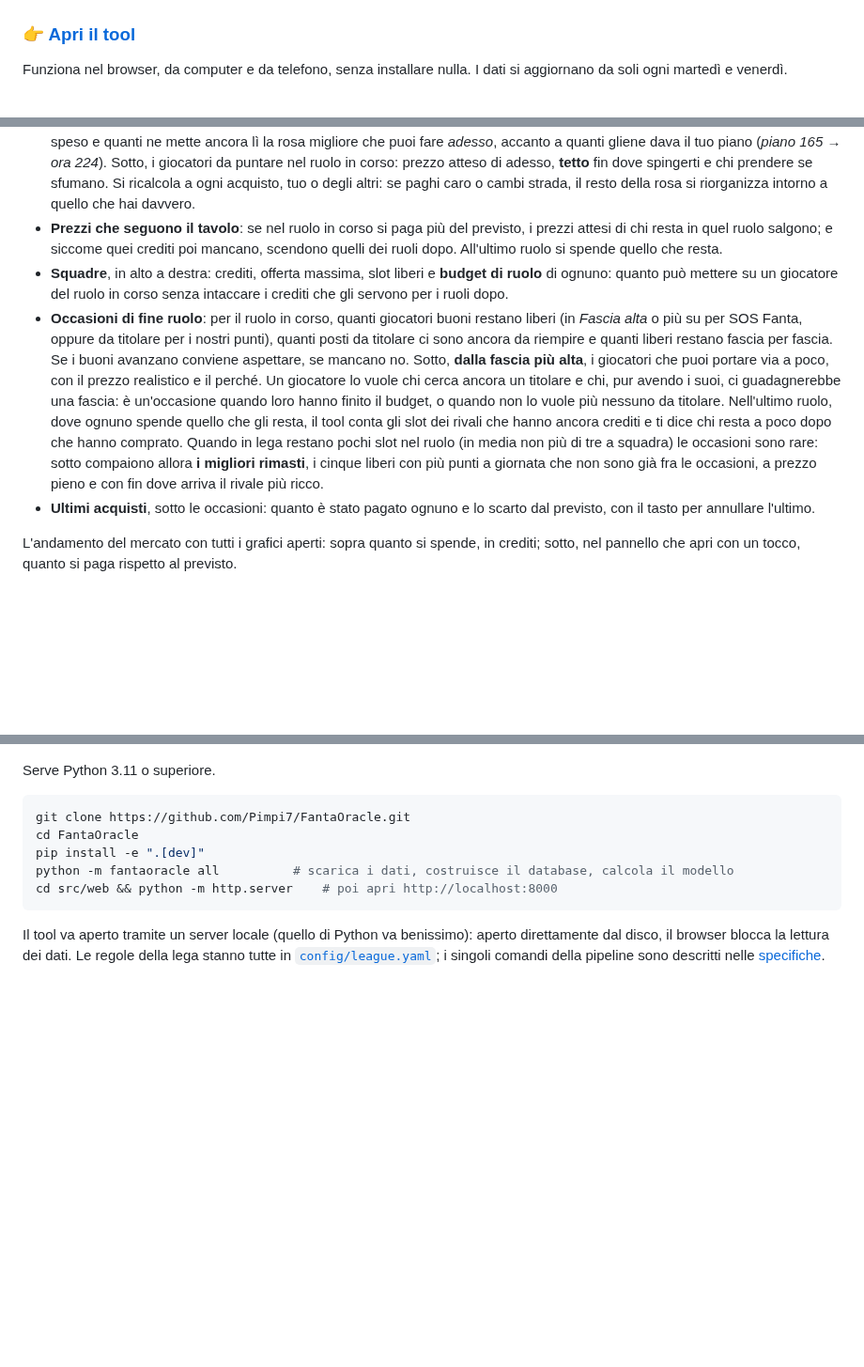
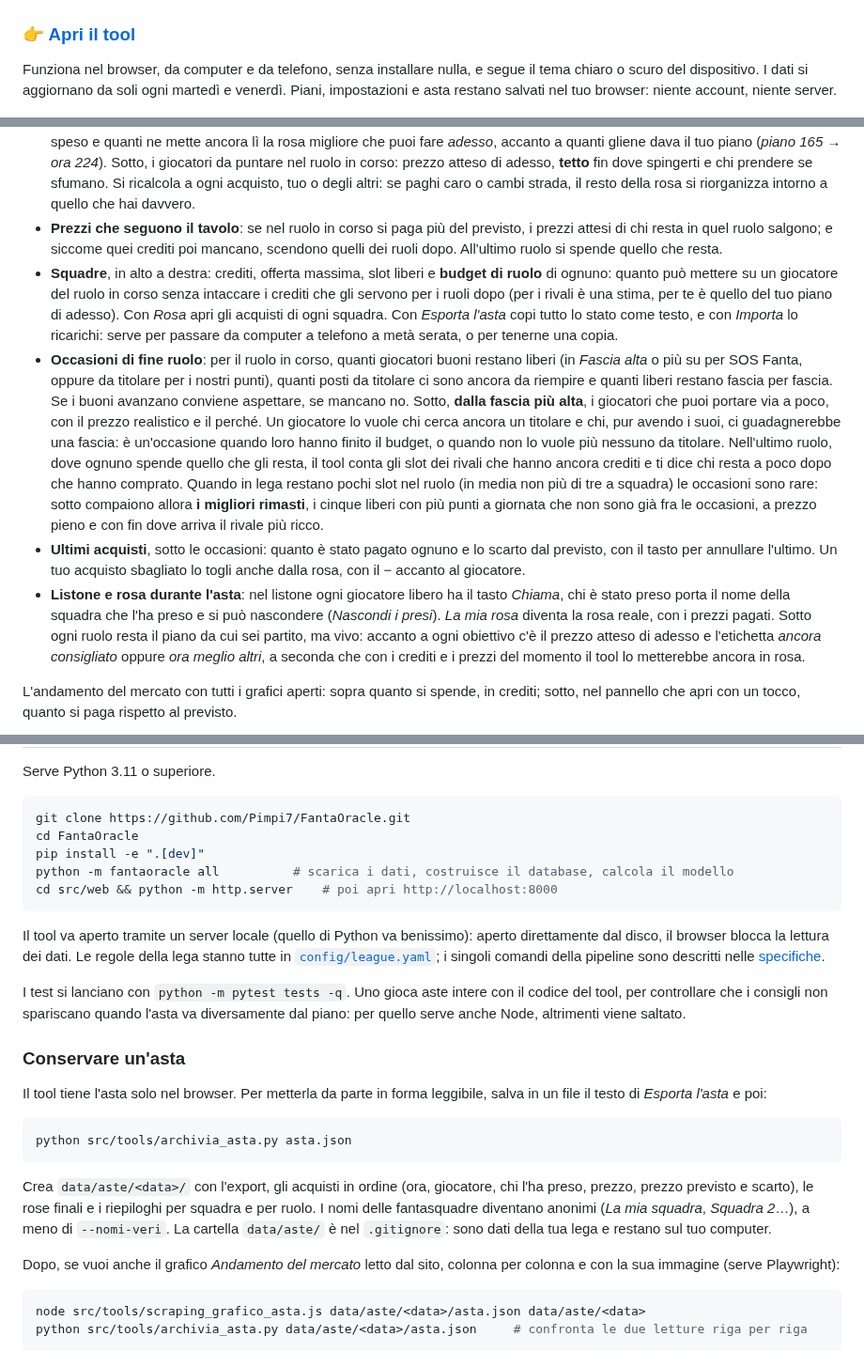
Before and after one commit to Pimpi7/FantaOracle, a Markdown page: README.md, 3 parts joined by grey strips. Shown at 94% size. Rendered like a GitHub page; blank space fills up the shorter version.

````diff
--- a/README.md
+++ b/README.md
@@ -4,7 +4,7 @@
 
 ### 👉 [Apri il tool](https://pimpi7.github.io/FantaOracle/)
 
-Funziona nel browser, da computer e da telefono, senza installare nulla. I dati si aggiornano da soli ogni martedì e venerdì.
+Funziona nel browser, da computer e da telefono, senza installare nulla, e segue il tema chiaro o scuro del dispositivo. I dati si aggiornano da soli ogni martedì e venerdì. Piani, impostazioni e asta restano salvati nel tuo browser: niente account, niente server.
 
 ![Listone e rosa](docs/img/listone.png)
 
@@ -111,9 +111,10 @@ Premi il bottone col pallone in testata: il pallone rotola, ti viene incontro e
 - **Andamento del mercato**, sotto il giocatore chiamato per tutta la larghezza. In alto l'**andamento generale**: quanta parte dei crediti è già uscita dal tavolo (e per quanta parte dei giocatori), quanto è costato in media un giocatore finora e negli ultimi sei acquisti, quanti crediti restano per ogni slot libero. Il grafico ha una colonna per acquisto, alta quanto i crediti pagati, e la media degli ultimi sei in blu elettrico, con il pallino in fondo che pulsa mentre l'asta è live: vedi a colpo d'occhio quando il tavolo spende tanto e quando poco. Sotto, in un pannello che apri con un tocco, i **prezzi pagati rispetto al previsto**: una colonna sopra la riga se si è pagato di più, sotto se di meno, con la media in ambra. In tutti e due i grafici le colonne sono neutre e sotto l'asse c'è un tratto per ruolo, nel colore del ruolo.
 - **Cosa fare adesso**, sotto l'andamento del mercato: il consiglio che cambia con l'asta. Per ogni ruolo vedi quanti crediti hai già speso e quanti ne mette ancora lì la rosa migliore che puoi fare *adesso*, accanto a quanti gliene dava il tuo piano (*piano 165 → ora 224*). Sotto, i giocatori da puntare nel ruolo in corso: prezzo atteso di adesso, **tetto** fin dove spingerti e chi prendere se sfumano. Si ricalcola a ogni acquisto, tuo o degli altri: se paghi caro o cambi strada, il resto della rosa si riorganizza intorno a quello che hai davvero.
 - **Prezzi che seguono il tavolo**: se nel ruolo in corso si paga più del previsto, i prezzi attesi di chi resta in quel ruolo salgono; e siccome quei crediti poi mancano, scendono quelli dei ruoli dopo. All'ultimo ruolo si spende quello che resta.
-- **Squadre**, in alto a destra: crediti, offerta massima, slot liberi e **budget di ruolo** di ognuno: quanto può mettere su un giocatore del ruolo in corso senza intaccare i crediti che gli servono per i ruoli dopo.
+- **Squadre**, in alto a destra: crediti, offerta massima, slot liberi e **budget di ruolo** di ognuno: quanto può mettere su un giocatore del ruolo in corso senza intaccare i crediti che gli servono per i ruoli dopo (per i rivali è una stima, per te è quello del tuo piano di adesso). Con *Rosa* apri gli acquisti di ogni squadra. Con *Esporta l'asta* copi tutto lo stato come testo, e con *Importa* lo ricarichi: serve per passare da computer a telefono a metà serata, o per tenerne una copia.
 - **Occasioni di fine ruolo**: per il ruolo in corso, quanti giocatori buoni restano liberi (in *Fascia alta* o più su per SOS Fanta, oppure da titolare per i nostri punti), quanti posti da titolare ci sono ancora da riempire e quanti liberi restano fascia per fascia. Se i buoni avanzano conviene aspettare, se mancano no. Sotto, **dalla fascia più alta**, i giocatori che puoi portare via a poco, con il prezzo realistico e il perché. Un giocatore lo vuole chi cerca ancora un titolare e chi, pur avendo i suoi, ci guadagnerebbe una fascia: è un'occasione quando loro hanno finito il budget, o quando non lo vuole più nessuno da titolare. Nell'ultimo ruolo, dove ognuno spende quello che gli resta, il tool conta gli slot dei rivali che hanno ancora crediti e ti dice chi resta a poco dopo che hanno comprato. Quando in lega restano pochi slot nel ruolo (in media non più di tre a squadra) le occasioni sono rare: sotto compaiono allora **i migliori rimasti**, i cinque liberi con più punti a giornata che non sono già fra le occasioni, a prezzo pieno e con fin dove arriva il rivale più ricco.
-- **Ultimi acquisti**, sotto le occasioni: quanto è stato pagato ognuno e lo scarto dal previsto, con il tasto per annullare l'ultimo.
+- **Ultimi acquisti**, sotto le occasioni: quanto è stato pagato ognuno e lo scarto dal previsto, con il tasto per annullare l'ultimo. Un tuo acquisto sbagliato lo togli anche dalla rosa, con il − accanto al giocatore.
+- **Listone e rosa durante l'asta**: nel listone ogni giocatore libero ha il tasto *Chiama*, chi è stato preso porta il nome della squadra che l'ha preso e si può nascondere (*Nascondi i presi*). *La mia rosa* diventa la rosa reale, con i prezzi pagati. Sotto ogni ruolo resta il piano da cui sei partito, ma vivo: accanto a ogni obiettivo c'è il prezzo atteso di adesso e l'etichetta *ancora consigliato* oppure *ora meglio altri*, a seconda che con i crediti e i prezzi del momento il tool lo metterebbe ancora in rosa.
 
 L'andamento del mercato con tutti i grafici aperti: sopra quanto si spende, in crediti; sotto, nel pannello che apri con un tocco, quanto si paga rispetto al previsto.
 
@@ -152,3 +155,22 @@ cd src/web && python -m http.server    # poi apri http://localhost:8000
 ```
 
 Il tool va aperto tramite un server locale (quello di Python va benissimo): aperto direttamente dal disco, il browser blocca la lettura dei dati. Le regole della lega stanno tutte in [`config/league.yaml`](config/league.yaml); i singoli comandi della pipeline sono descritti nelle [specifiche](specifiche.md#avvio).
+
+I test si lanciano con `python -m pytest tests -q`. Uno gioca aste intere con il codice del tool, per controllare che i consigli non spariscano quando l'asta va diversamente dal piano: per quello serve anche Node, altrimenti viene saltato.
+
+### Conservare un'asta
+
+Il tool tiene l'asta solo nel browser. Per metterla da parte in forma leggibile, salva in un file il testo di *Esporta l'asta* e poi:
+
+```bash
+python src/tools/archivia_asta.py asta.json
+```
+
+Crea `data/aste/<data>/` con l'export, gli acquisti in ordine (ora, giocatore, chi l'ha preso, prezzo, prezzo previsto e scarto), le rose finali e i riepiloghi per squadra e per ruolo. I nomi delle fantasquadre diventano anonimi (*La mia squadra*, *Squadra 2*…), a meno di `--nomi-veri`. La cartella `data/aste/` è nel `.gitignore`: sono dati della tua lega e restano sul tuo computer.
+
+Dopo, se vuoi anche il grafico *Andamento del mercato* letto dal sito, colonna per colonna e con la sua immagine (serve Playwright):
+
+```bash
+node src/tools/scraping_grafico_asta.js data/aste/<data>/asta.json data/aste/<data>
+python src/tools/archivia_asta.py data/aste/<data>/asta.json     # confronta le due letture riga per riga
+```
````
Also changed, not shown: other parts of README.md (+9 -7 lines).
